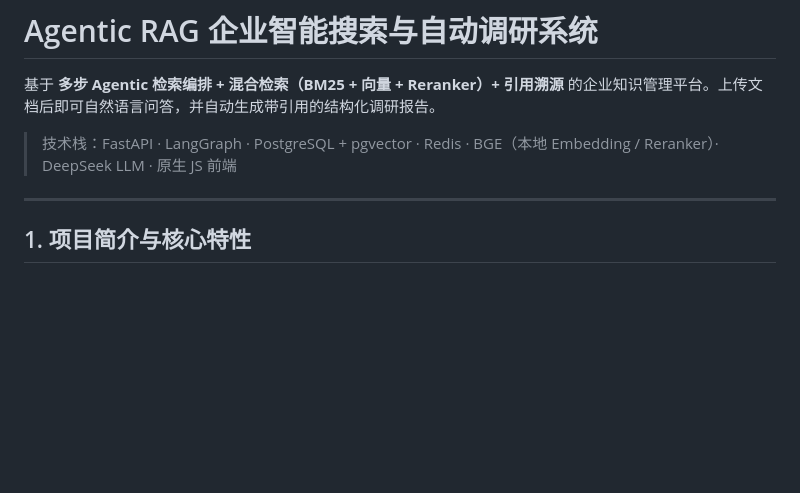
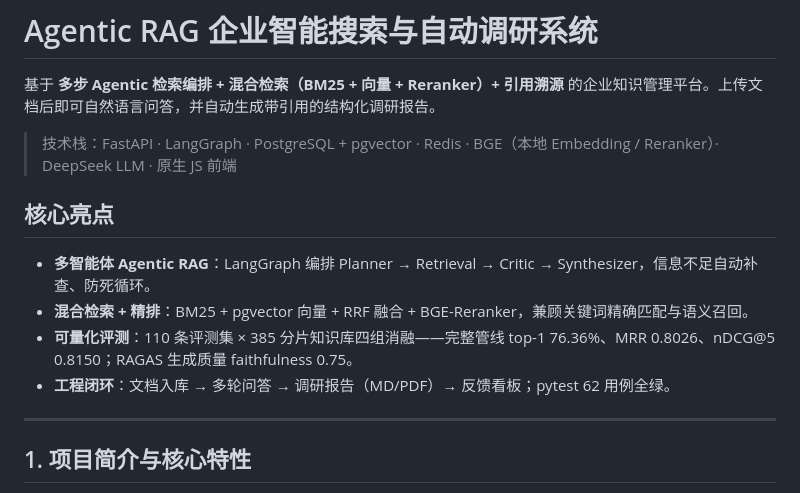
Before and after one commit to szc01/agentic-rag-enterprise-search, a Markdown page: README.md, the part around the change. Rendered like a GitHub page; blank space fills up the shorter version.

Commit message:
docs: README 顶部补充核心亮点与评测数据

```diff
--- a/README.md
+++ b/README.md
@@ -3,6 +3,13 @@
 基于 **多步 Agentic 检索编排 + 混合检索（BM25 + 向量 + Reranker）+ 引用溯源** 的企业知识管理平台。上传文档后即可自然语言问答，并自动生成带引用的结构化调研报告。
 
 > 技术栈：FastAPI · LangGraph · PostgreSQL + pgvector · Redis · BGE（本地 Embedding / Reranker）· DeepSeek LLM · 原生 JS 前端
+
+## 核心亮点
+
+- **多智能体 Agentic RAG**：LangGraph 编排 Planner → Retrieval → Critic → Synthesizer，信息不足自动补查、防死循环。
+- **混合检索 + 精排**：BM25 + pgvector 向量 + RRF 融合 + BGE-Reranker，兼顾关键词精确匹配与语义召回。
+- **可量化评测**：110 条评测集 × 385 分片知识库四组消融——完整管线 top-1 76.36%、MRR 0.8026、nDCG@5 0.8150；RAGAS 生成质量 faithfulness 0.75。
+- **工程闭环**：文档入库 → 多轮问答 → 调研报告（MD/PDF）→ 反馈看板；pytest 62 用例全绿。
 
 ---
 
```
